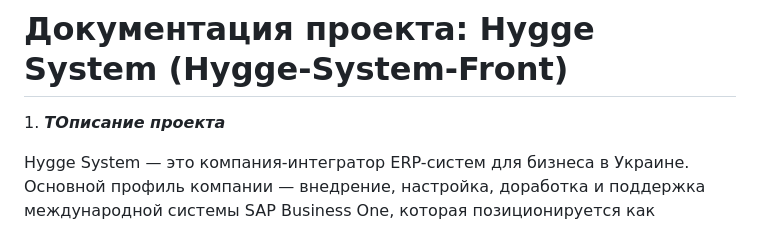
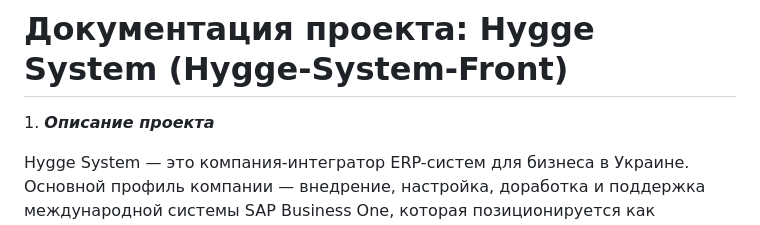
Before and after one commit to AriSnowie97/Hygge-System-Front, a Markdown page: README.md, the part around the change. Rendered like a GitHub page.

```diff
--- a/README.md
+++ b/README.md
@@ -1,7 +1,7 @@
 # Документация проекта: Hygge System (Hygge-System-Front)
 
 
-1\. ***ТОписание проекта***
+1\. ***Описание проекта***
 
 
 Hygge System — это компания-интегратор ERP-систем для бизнеса в Украине. Основной профиль компании — внедрение, настройка, доработка и поддержка международной системы SAP Business One, которая позиционируется как надежная альтернатива локальным системам 1С/BAS.
```
